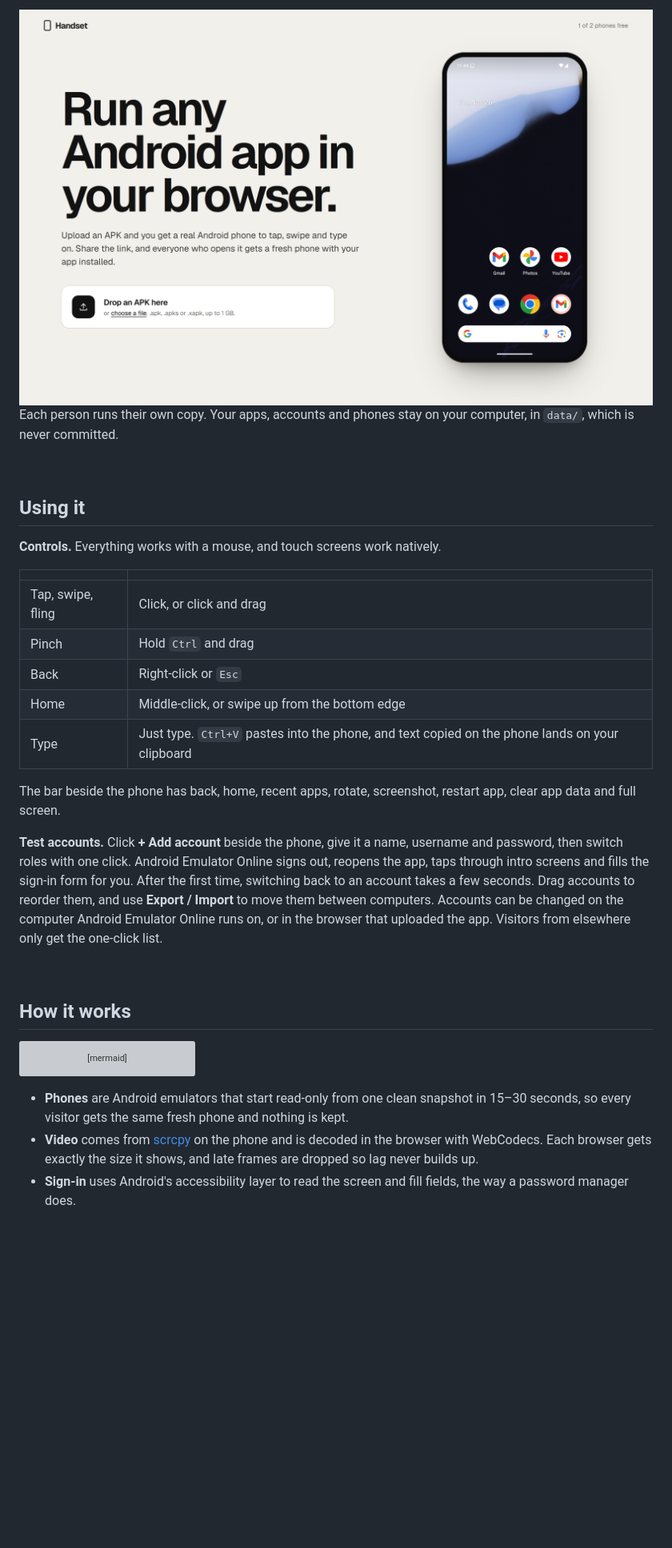
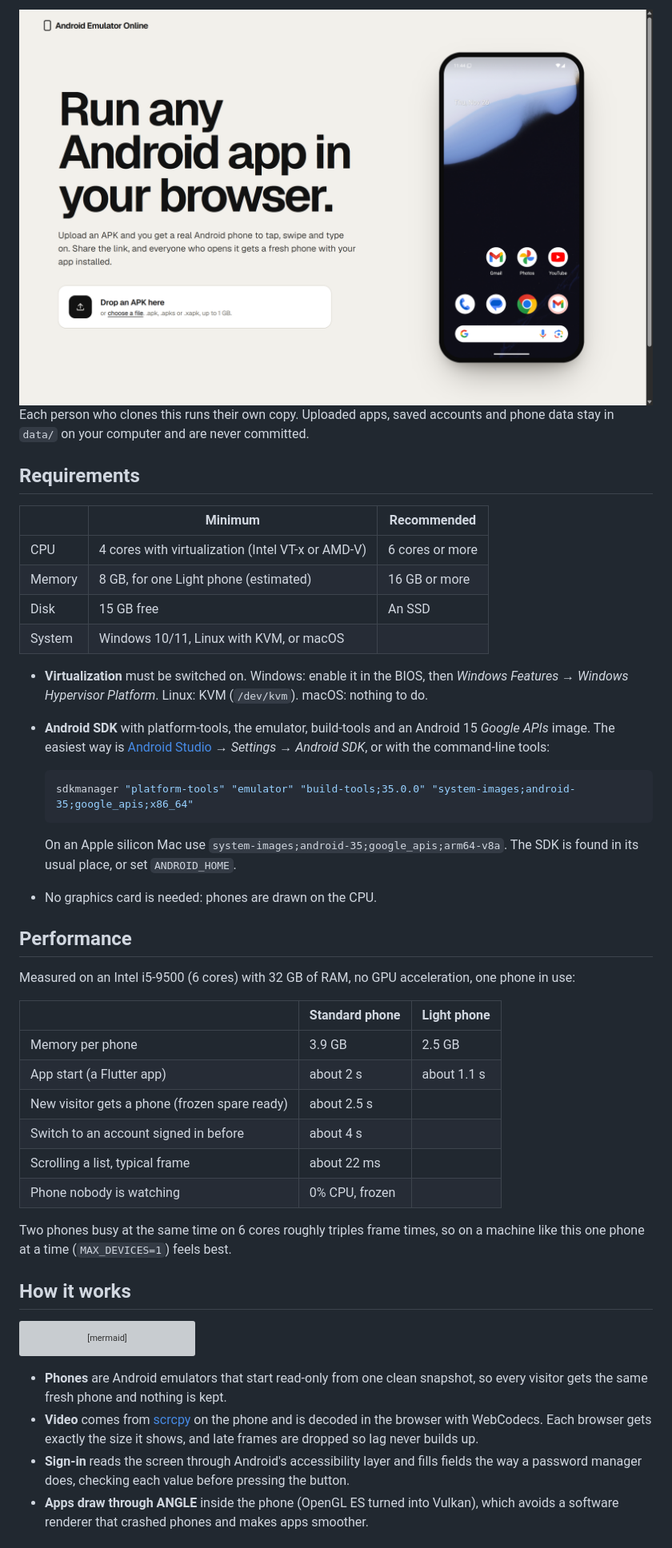
Before and after one commit to Aaryan-Saini/android-emulator-online, a Markdown page: README.md, the part around one of its changes. Shown at 80% size. GitHub-like rendering; pictures changed too: docs/screenshot-home.png; blank space fills up the shorter version; grey boxes are pictures that could not be loaded.

````diff
--- a/README.md
+++ b/README.md
@@ -44,25 +90,39 @@ Open **[localhost:3000](http://localhost:3000)**, drop in an APK, and your app o
 
-Each person runs their own copy. Your apps, accounts and phones stay on your computer, in `data/`, which is never committed.
+Each person who clones this runs their own copy. Uploaded apps, saved accounts and phone data stay in `data/` on your computer and are never committed.
 
-<br>
+## Requirements
 
-## Using it
+| | Minimum | Recommended |
+| --- | --- | --- |
+| CPU | 4 cores with virtualization (Intel VT-x or AMD-V) | 6 cores or more |
+| Memory | 8 GB, for one Light phone (estimated) | 16 GB or more |
+| Disk | 15 GB free | An SSD |
+| System | Windows 10/11, Linux with KVM, or macOS | |
 
-**Controls.** Everything works with a mouse, and touch screens work natively.
+- **Virtualization** must be switched on. Windows: enable it in the BIOS, then *Windows Features → Windows Hypervisor Platform*. Linux: KVM (`/dev/kvm`). macOS: nothing to do.
+- **Android SDK** with platform-tools, the emulator, build-tools and an Android 15 *Google APIs* image. The easiest way is [Android Studio](https://developer.android.com/studio) → *Settings → Android SDK*, or with the command-line tools:
 
-| | |
-| --- | --- |
-| Tap, swipe, fling | Click, or click and drag |
-| Pinch | Hold `Ctrl` and drag |
-| Back | Right-click or `Esc` |
-| Home | Middle-click, or swipe up from the bottom edge |
-| Type | Just type. `Ctrl+V` pastes into the phone, and text copied on the phone lands on your clipboard |
+  ```bash
+  sdkmanager "platform-tools" "emulator" "build-tools;35.0.0" "system-images;android-35;google_apis;x86_64"
+  ```
 
-The bar beside the phone has back, home, recent apps, rotate, screenshot, restart app, clear app data and full screen.
+  On an Apple silicon Mac use `system-images;android-35;google_apis;arm64-v8a`. The SDK is found in its usual place, or set `ANDROID_HOME`.
+- No graphics card is needed: phones are drawn on the CPU.
 
-**Test accounts.** Click **+ Add account** beside the phone, give it a name, username and password, then switch roles with one click. Android Emulator Online signs out, reopens the app, taps through intro screens and fills the sign-in form for you. After the first time, switching back to an account takes a few seconds. Drag accounts to reorder them, and use **Export / Import** to move them between computers. Accounts can be changed on the computer Android Emulator Online runs on, or in the browser that uploaded the app. Visitors from elsewhere only get the one-click list.
+## Performance
 
-<br>
+Measured on an Intel i5-9500 (6 cores) with 32 GB of RAM, no GPU acceleration, one phone in use:
+
+| | Standard phone | Light phone |
+| --- | --- | --- |
+| Memory per phone | 3.9 GB | 2.5 GB |
+| App start (a Flutter app) | about 2 s | about 1.1 s |
+| New visitor gets a phone (frozen spare ready) | about 2.5 s | |
+| Switch to an account signed in before | about 4 s | |
+| Scrolling a list, typical frame | about 22 ms | |
+| Phone nobody is watching | 0% CPU, frozen | |
+
+Two phones busy at the same time on 6 cores roughly triples frame times, so on a machine like this one phone at a time (`MAX_DEVICES=1`) feels best.
 
 ## How it works
 
@@ -74,7 +134,8 @@ flowchart LR
   S -- "WebSocket" --> B
 ```
 
-- **Phones** are Android emulators that start read-only from one clean snapshot in 15–30 seconds, so every visitor gets the same fresh phone and nothing is kept.
+- **Phones** are Android emulators that start read-only from one clean snapshot, so every visitor gets the same fresh phone and nothing is kept.
 - **Video** comes from [scrcpy](https://github.com/Genymobile/scrcpy) on the phone and is decoded in the browser with WebCodecs. Each browser gets exactly the size it shows, and late frames are dropped so lag never builds up.
-- **Sign-in** uses Android's accessibility layer to read the screen and fill fields, the way a password manager does.
+- **Sign-in** reads the screen through Android's accessibility layer and fills fields the way a password manager does, checking each value before pressing the button.
+- **Apps draw through ANGLE** inside the phone (OpenGL ES turned into Vulkan), which avoids a software renderer that crashed phones and makes apps smoother.
 
````
Also changed, not shown: other parts of README.md (+137 -71 lines), docs/phone-kinds.png (added), docs/screenshot-player.png.
